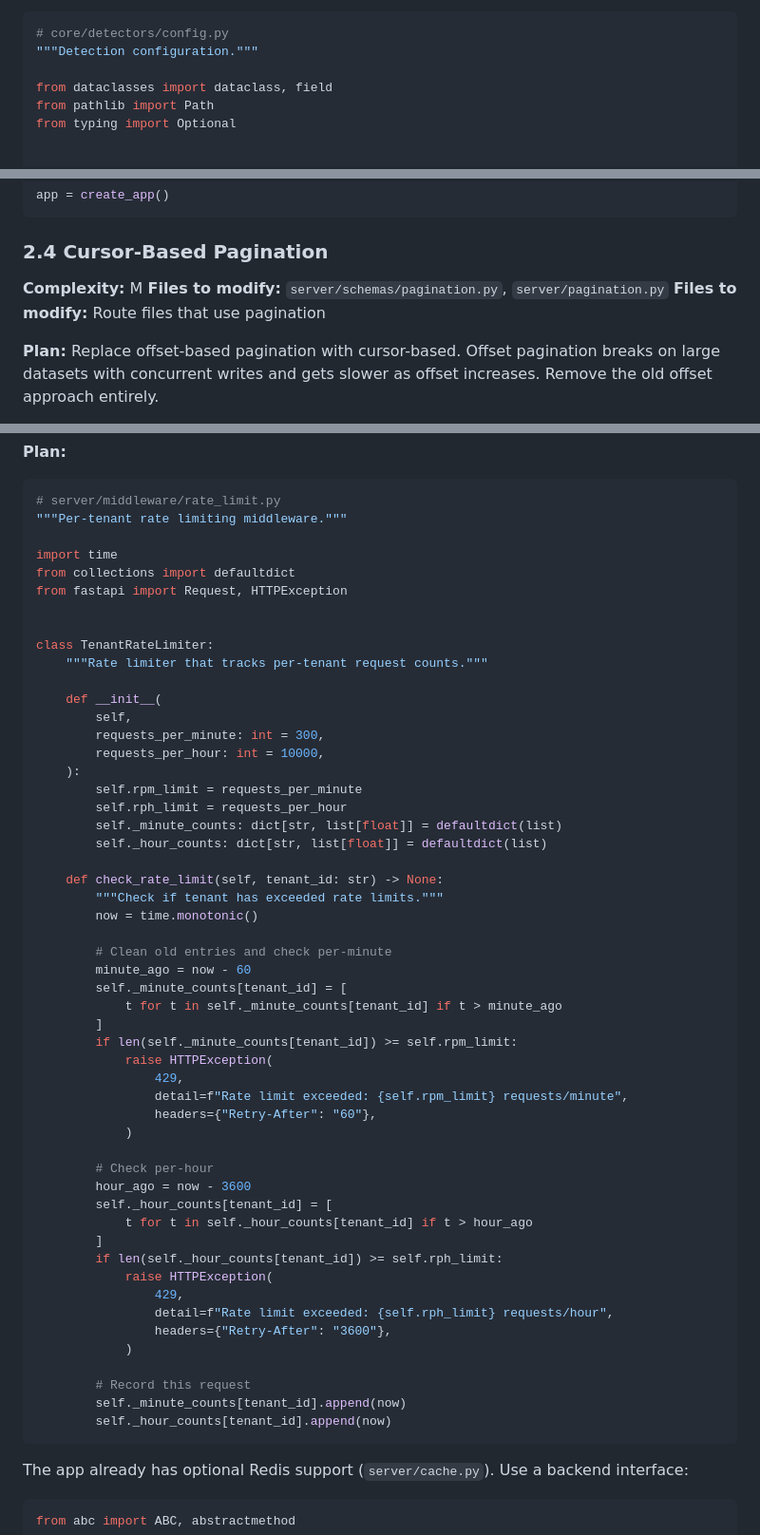
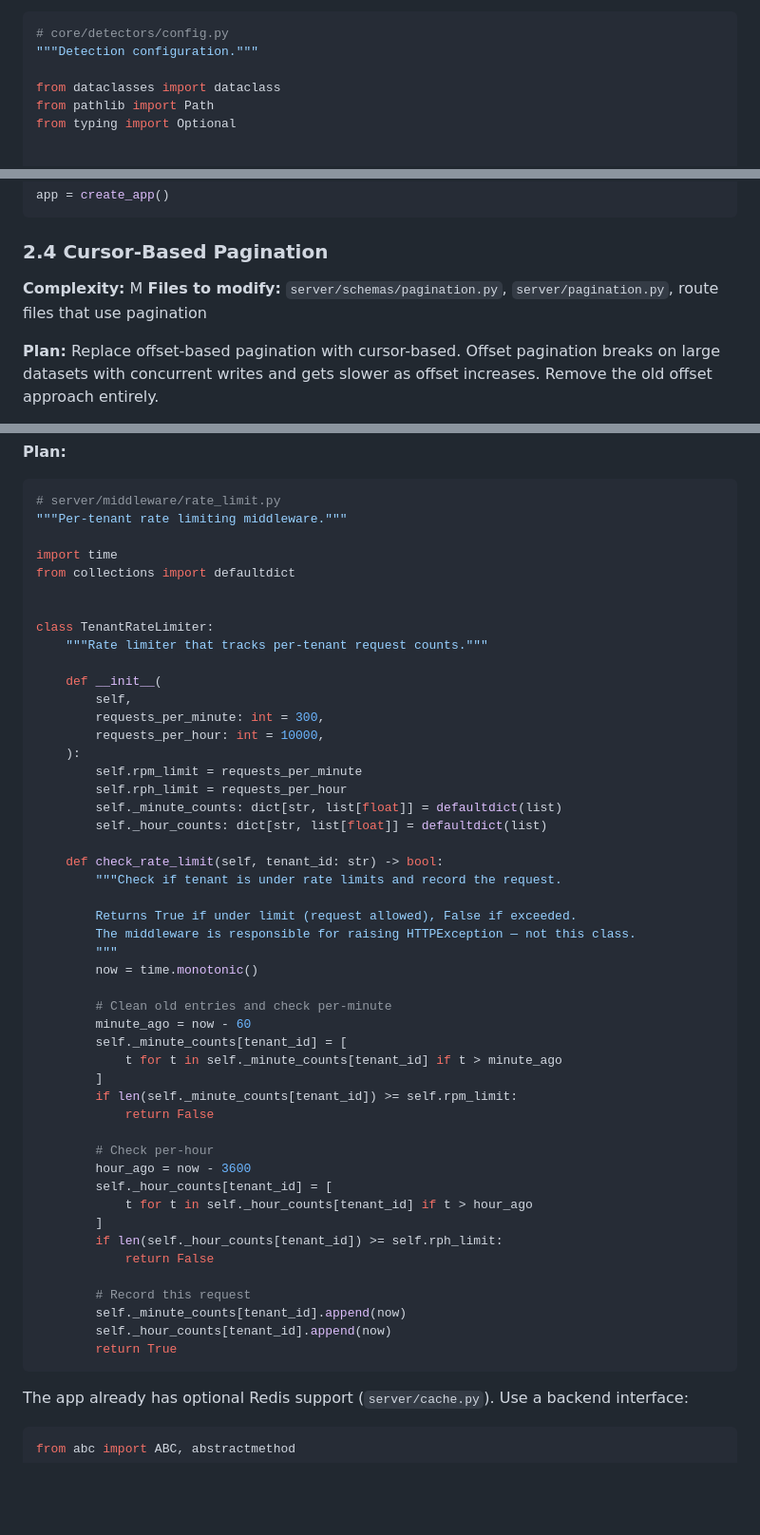
Before and after one commit to chillbot-io/openlabels, a Markdown page: ARCHITECTURAL_PLANS_FOR_COMPLETION.md, 3 parts joined by grey strips. Shown at 95% size. Drawn GitHub-style; blank space fills up the shorter version.

Commit message:
Editorial pass: fix 11 issues for production readiness
- Section 1.1: Add missing "Files to create" header for config.py
- Section 1.1: Remove unused `field` import from dataclasses
- Section 1.3: Remove ml_onnx.py from files list (no changes shown)
- Section 2.3: Remove phantom factory.py from files to create
- Section 2.4: Merge duplicate "Files to modify" headers
- Section 2.5: Fix TenantRateLimiter to return bool (not raise HTTPException),
  making it consistent with RateLimitBackend.check_and_increment interface
- Section 2.6: Add missing Resource import, reorder OTel imports
- Section 7.2: Add missing "Plan:" header
- Section 9.1: Add timezone to datetime import
- Section 13.2: Add missing Complexity and Files to modify headers
- Section 13.4: Add missing Complexity and Files to modify headers

https://claude.ai/code/session_01GfJ8nNCaNA1z1cESpP5Sxn

````diff
--- a/ARCHITECTURAL_PLANS_FOR_COMPLETION.md
+++ b/ARCHITECTURAL_PLANS_FOR_COMPLETION.md
@@ -46,7 +47,7 @@ Replace the long parameter list with a single typed `DetectionConfig` dataclass.
 # core/detectors/config.py
 """Detection configuration."""
 
-from dataclasses import dataclass, field
+from dataclasses import dataclass
 from pathlib import Path
 from typing import Optional
 
@@ -758,8 +759,7 @@ app = create_app()
 ### 2.4 Cursor-Based Pagination
 
 **Complexity:** M
-**Files to modify:** `server/schemas/pagination.py`, `server/pagination.py`
-**Files to modify:** Route files that use pagination
+**Files to modify:** `server/schemas/pagination.py`, `server/pagination.py`, route files that use pagination
 
 **Plan:** Replace offset-based pagination with cursor-based. Offset pagination breaks on large datasets with concurrent writes and gets slower as offset increases. Remove the old offset approach entirely.
 
@@ -833,7 +833,6 @@ async def apply_cursor_pagination(
 
 import time
 from collections import defaultdict
-from fastapi import Request, HTTPException
 
 
 class TenantRateLimiter:
@@ -849,8 +848,12 @@ class TenantRateLimiter:
         self._minute_counts: dict[str, list[float]] = defaultdict(list)
         self._hour_counts: dict[str, list[float]] = defaultdict(list)
 
-    def check_rate_limit(self, tenant_id: str) -> None:
-        """Check if tenant has exceeded rate limits."""
+    def check_rate_limit(self, tenant_id: str) -> bool:
+        """Check if tenant is under rate limits and record the request.
+
+        Returns True if under limit (request allowed), False if exceeded.
+        The middleware is responsible for raising HTTPException — not this class.
+        """
         now = time.monotonic()
 
         # Clean old entries and check per-minute
@@ -859,11 +862,7 @@ class TenantRateLimiter:
             t for t in self._minute_counts[tenant_id] if t > minute_ago
         ]
         if len(self._minute_counts[tenant_id]) >= self.rpm_limit:
-            raise HTTPException(
-                429,
-                detail=f"Rate limit exceeded: {self.rpm_limit} requests/minute",
-                headers={"Retry-After": "60"},
-            )
+            return False
 
         # Check per-hour
         hour_ago = now - 3600
@@ -871,15 +870,12 @@ class TenantRateLimiter:
             t for t in self._hour_counts[tenant_id] if t > hour_ago
         ]
         if len(self._hour_counts[tenant_id]) >= self.rph_limit:
-            raise HTTPException(
-                429,
-                detail=f"Rate limit exceeded: {self.rph_limit} requests/hour",
-                headers={"Retry-After": "3600"},
-            )
+            return False
 
         # Record this request
         self._minute_counts[tenant_id].append(now)
         self._hour_counts[tenant_id].append(now)
+        return True
 ```
 
 The app already has optional Redis support (`server/cache.py`). Use a backend interface:
````
Also changed, not shown: other parts of ARCHITECTURAL_PLANS_FOR_COMPLETION.md (+13 -3 lines).
